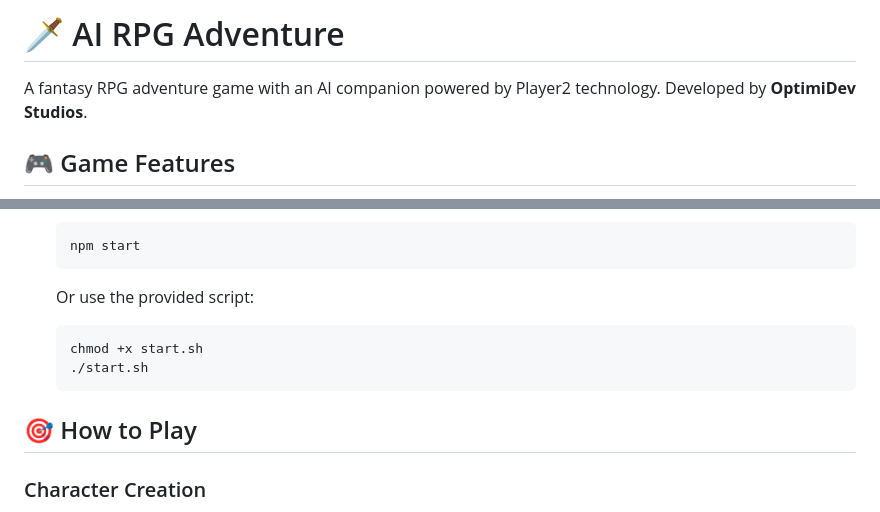
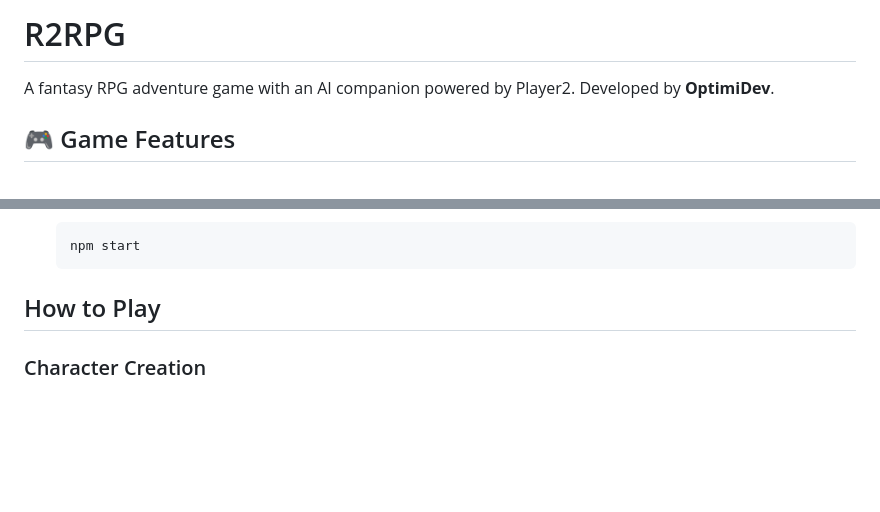
Before and after one commit to OptimiDEV/P2RPG, a Markdown page: README.md, 2 parts joined by grey strips. Drawn GitHub-style; blank space fills up the shorter version.

````diff
--- a/README.md
+++ b/README.md
@@ -1,6 +1,6 @@
-# 🗡️ AI RPG Adventure
+# R2RPG
 
-A fantasy RPG adventure game with an AI companion powered by Player2 technology. Developed by **OptimiDev Studios**.
+A fantasy RPG adventure game with an AI companion powered by Player2. Developed by **OptimiDev**.
 
 ## 🎮 Game Features
 
@@ -39,13 +39,7 @@ A fantasy RPG adventure game with an AI companion powered by Player2 technology.
    npm start
    ```
 
-   Or use the provided script:
-   ```bash
-   chmod +x start.sh
-   ./start.sh
-   ```
-
-## 🎯 How to Play
+## How to Play
 
 ### Character Creation
 - Start as a Level 1 Wanderer
````
Also changed, not shown: other parts of README.md (+13 -1 lines).
